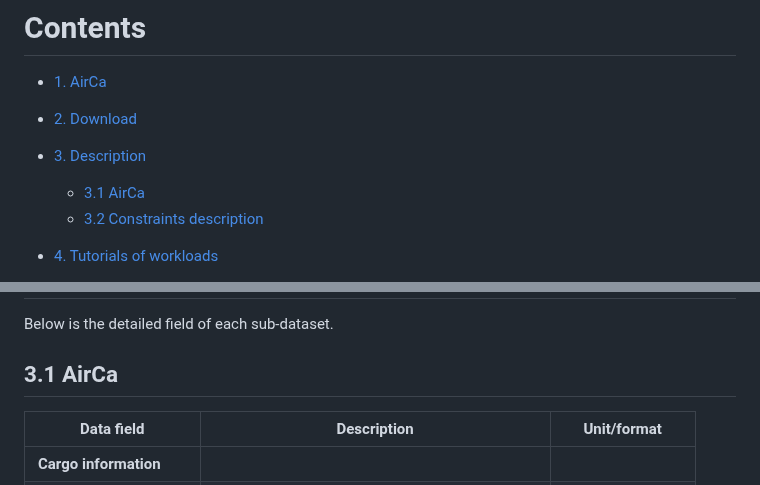
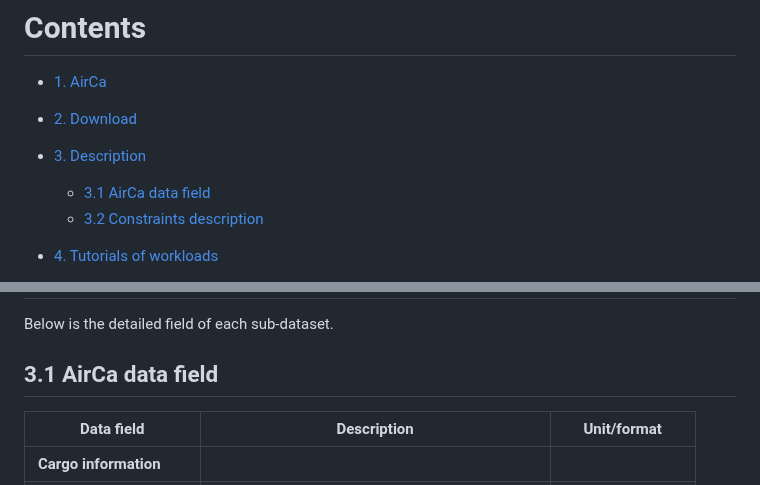
Before and after one commit to LINC-BIT/AirCa, a Markdown page: README.md, 2 parts joined by grey strips. Drawn GitHub-style.

```diff
--- a/README.md
+++ b/README.md
@@ -4,7 +4,7 @@
 - [1. AirCa](#1-airca)
 - [2. Download](#2-download)
 - [3. Description](#3-description)
-  * [3.1 AirCa](#31-airca)
+  * [3.1 AirCa data field](#31-airca-data-field)
   * [3.2 Constraints description](#32-constraints-description)
 - [4. Tutorials of workloads](#4-tutorials-of-workloads)
   * [4.1 Multi-constraint cargo loading](#41-multi-constraint-cargo-loading)
@@ -61,7 +61,7 @@ import pandas as pd
 
 # 3. Description
 Below is the detailed field of each sub-dataset.
-## 3.1 AirCa
+## 3.1 AirCa data field
 | Data field | Description | Unit/format |
 |---|---|---|
 | **Cargo information** |  |  |
```
